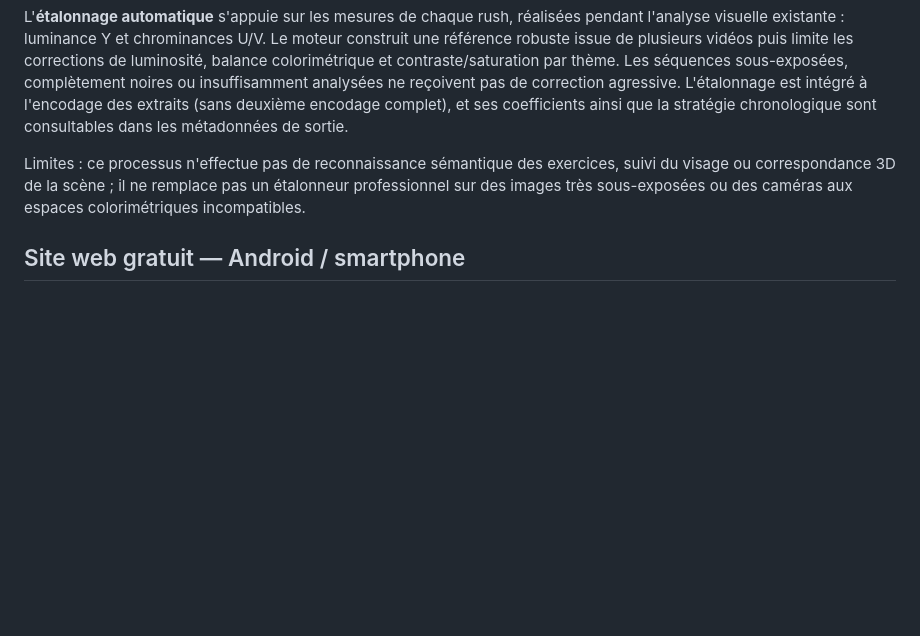
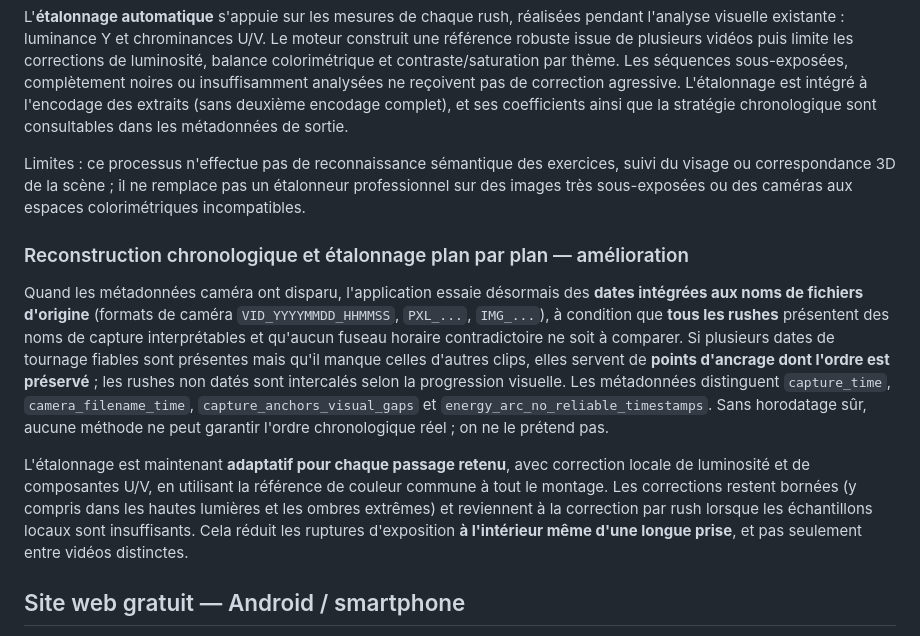
Before and after one commit to dbrckk/monteur-video, a Markdown page: README.md, the part around the change. Rendered like a GitHub page; blank space fills up the shorter version.

Commit message:
docs: chronology recovery confidence and conservative adaptive per-shot color correction

```diff
--- a/README.md
+++ b/README.md
@@ -63,6 +63,12 @@ Le moteur utilise les métadonnées de **date/heure de capture** de FFprobe et Q
 L'**étalonnage automatique** s'appuie sur les mesures de chaque rush, réalisées pendant l'analyse visuelle existante : luminance Y et chrominances U/V. Le moteur construit une référence robuste issue de plusieurs vidéos puis limite les corrections de luminosité, balance colorimétrique et contraste/saturation par thème. Les séquences sous-exposées, complètement noires ou insuffisamment analysées ne reçoivent pas de correction agressive. L'étalonnage est intégré à l'encodage des extraits (sans deuxième encodage complet), et ses coefficients ainsi que la stratégie chronologique sont consultables dans les métadonnées de sortie.
 
 Limites : ce processus n'effectue pas de reconnaissance sémantique des exercices, suivi du visage ou correspondance 3D de la scène ; il ne remplace pas un étalonneur professionnel sur des images très sous-exposées ou des caméras aux espaces colorimétriques incompatibles.
+
+### Reconstruction chronologique et étalonnage plan par plan — amélioration
+
+Quand les métadonnées caméra ont disparu, l'application essaie désormais des **dates intégrées aux noms de fichiers d'origine** (formats de caméra `VID_YYYYMMDD_HHMMSS`, `PXL_...`, `IMG_...`), à condition que **tous les rushes** présentent des noms de capture interprétables et qu'aucun fuseau horaire contradictoire ne soit à comparer. Si plusieurs dates de tournage fiables sont présentes mais qu'il manque celles d'autres clips, elles servent de **points d'ancrage dont l'ordre est préservé** ; les rushes non datés sont intercalés selon la progression visuelle. Les métadonnées distinguent `capture_time`, `camera_filename_time`, `capture_anchors_visual_gaps` et `energy_arc_no_reliable_timestamps`. Sans horodatage sûr, aucune méthode ne peut garantir l'ordre chronologique réel ; on ne le prétend pas.
+
+L'étalonnage est maintenant **adaptatif pour chaque passage retenu**, avec correction locale de luminosité et de composantes U/V, en utilisant la référence de couleur commune à tout le montage. Les corrections restent bornées (y compris dans les hautes lumières et les ombres extrêmes) et reviennent à la correction par rush lorsque les échantillons locaux sont insuffisants. Cela réduit les ruptures d'exposition **à l'intérieur même d'une longue prise**, et pas seulement entre vidéos distinctes.
 
 ## Site web gratuit — Android / smartphone
 
```
